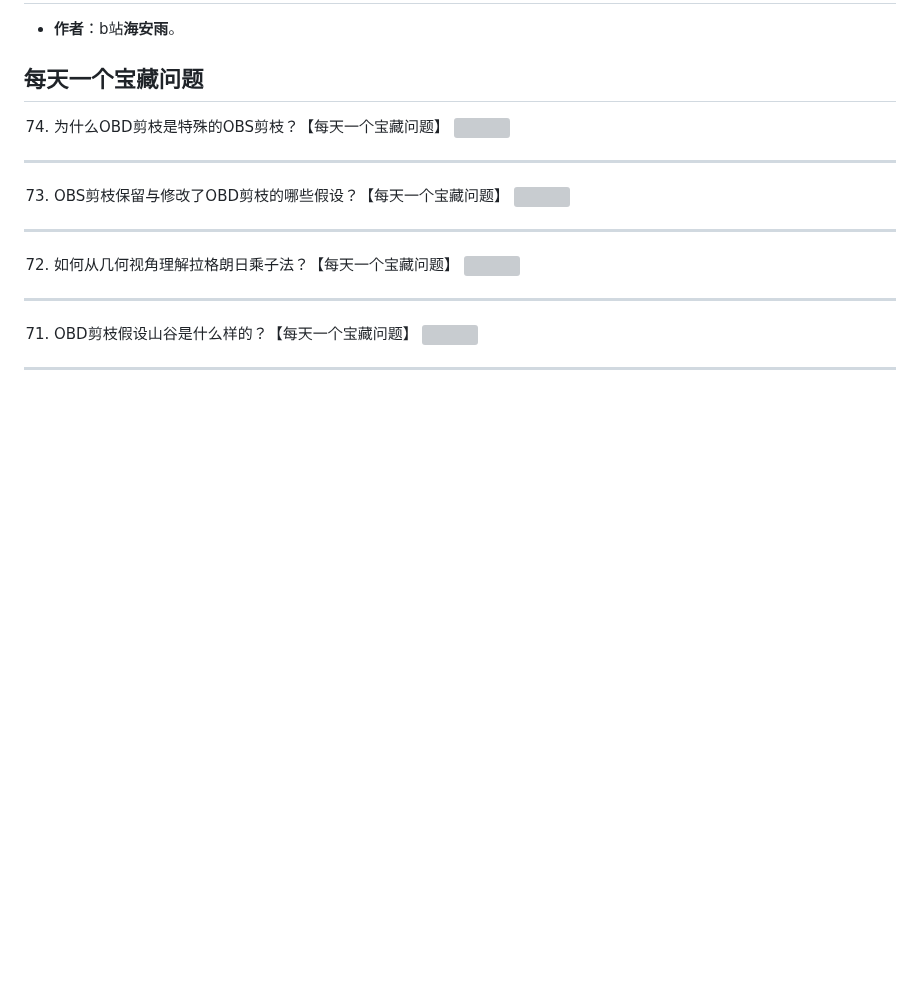
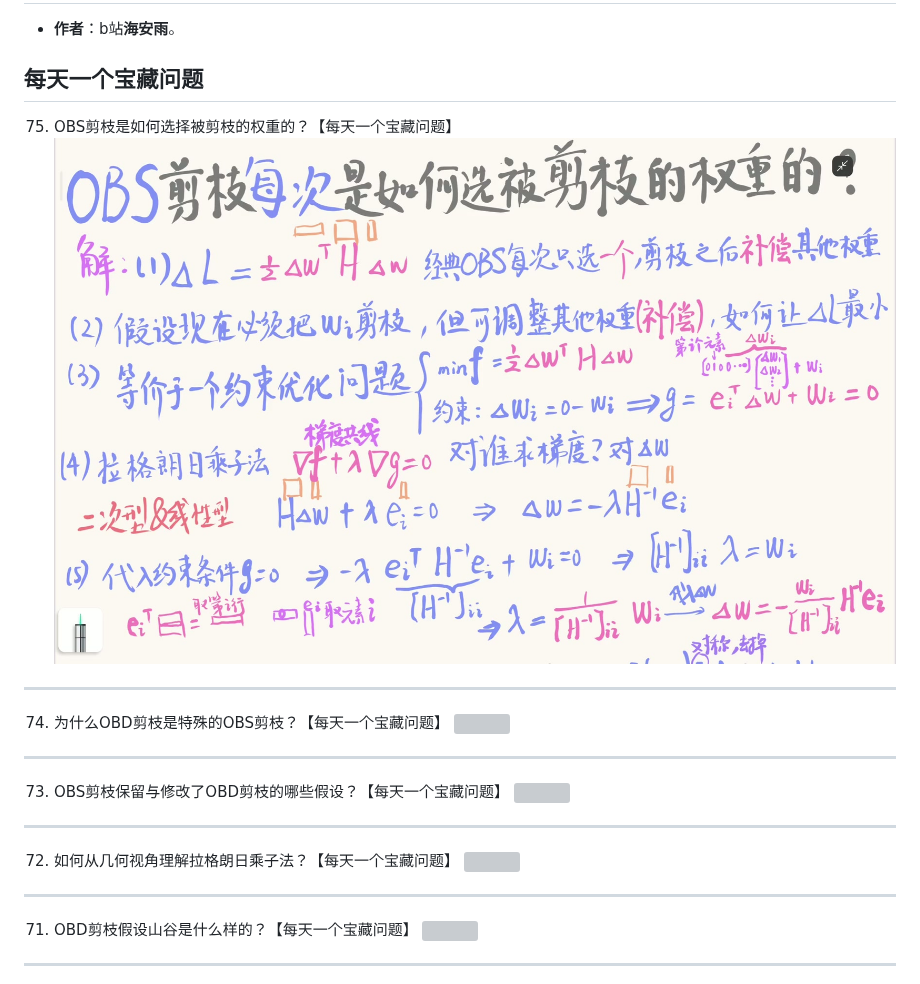
Before and after one commit to HaiPenglai/Treasure-Questions, a Markdown page: README.md, the part around the change. Drawn GitHub-style; pictures changed too: assets/questions/BV1AwX1BPE1g.jpg (added); blank space fills up the shorter version; grey boxes are pictures that could not be loaded.

```diff
--- a/README.md
+++ b/README.md
@@ -3,6 +3,10 @@
 - **作者**：b站**海安雨**。
 
 ## 每天一个宝藏问题
+
+75. OBS剪枝是如何选择被剪枝的权重的？【每天一个宝藏问题】
+![](./assets/questions/BV1AwX1BPE1g.jpg)
+---
 
 74. 为什么OBD剪枝是特殊的OBS剪枝？【每天一个宝藏问题】
 ![](./assets/questions/BV1xTXKB4Ecn.jpg)
```
Also changed, not shown: 1 other file.
